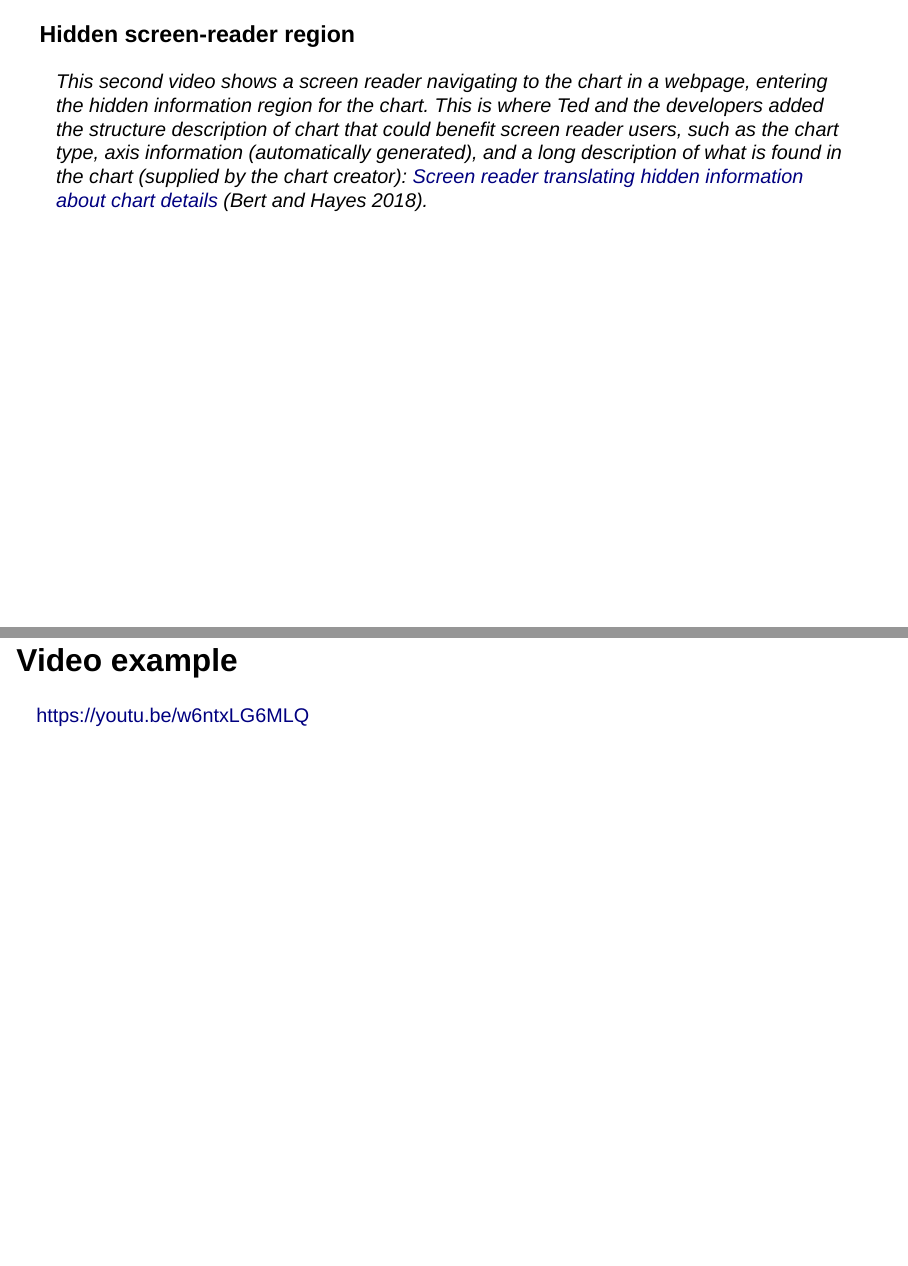
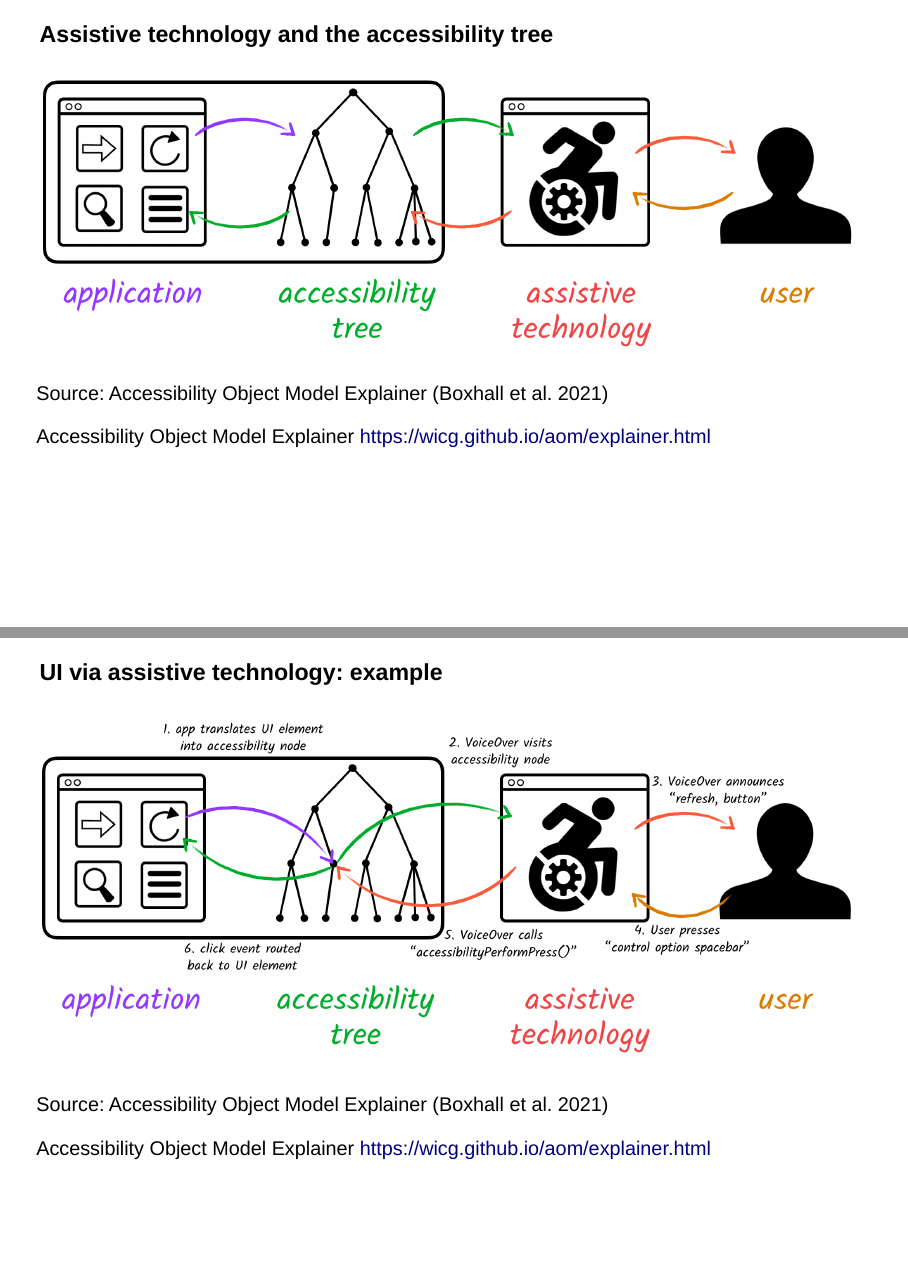
Before and after one commit to batpigandme/highcharter-a11y-talk, a Quarto document (highcharter-a11y-talk.qmd): pages 9 and 10 of 15 before the commit and pages 9 and 10 of 17 after it, joined at a grey line. Rendered offline with R 4.5, knitr and Pandoc in place of Quarto, with nearby package versions; drawn as Slidy slides in place of the format the file asks for; some code elsewhere in the file could not run offline; common packages that the code uses without loading them are loaded.

Commit message:
Add assistive technology figures

````diff
--- a/highcharter-a11y-talk.qmd
+++ b/highcharter-a11y-talk.qmd
@@ -111,6 +111,42 @@ highchart() %>%
 
 ------------------------------------------------------------------------
 
+### Assistive technology and the accessibility tree {.r-fit-text}
+
+```{r}
+#| label: a11y-tree
+#| fig-alt: "Flow from application UI to accessibility tree to assistive technology to user."
+knitr::include_graphics("images/wicg-aom-a11y-tree-min.png")
+```
+
+::: {.r-fit-text}
+Source: Accessibility Object Model Explainer [@aom_explainer_2021]
+:::
+
+::: footer
+Accessibility Object Model Explainer <https://wicg.github.io/aom/explainer.html>
+:::
+
+------------------------------------------------------------------------
+
+### UI via assistive technology: example
+
+```{r}
+#| label: a11y-tree-example
+#| fig-alt: "A full round trip from UI element to accessibility node to assistive technology to user to user keypress to accessibility API action method back to UI element."
+knitr::include_graphics("images/wicg-aom-a11y-tree-example-min.png")
+```
+
+::: {.r-fit-text}
+Source: Accessibility Object Model Explainer [@aom_explainer_2021]
+:::
+
+::: footer
+Accessibility Object Model Explainer <https://wicg.github.io/aom/explainer.html>
+:::
+
+------------------------------------------------------------------------
+
 ### Hidden screen-reader region
 
 > This second video shows a screen reader navigating to the chart in a webpage, entering the hidden information region for the chart. This is where Ted and the developers added the structure description of chart that could benefit screen reader users, such as the chart type, axis information (automatically generated), and a long description of what is found in the chart (supplied by the chart creator): [Screen reader translating hidden information about chart details](https://www.elsevier.com/__data/assets/video_file/0006/1101597/Line2-top.mp4) [@bert2018].
````
Also changed, not shown: highcharter-a11y-talk.html, images/wicg-aom-DOM-a11y-tree-min.png (added), images/wicg-aom-a11y-tree-example-min.png (added), images/wicg-aom-a11y-tree-min.png (added), 1 other file.
